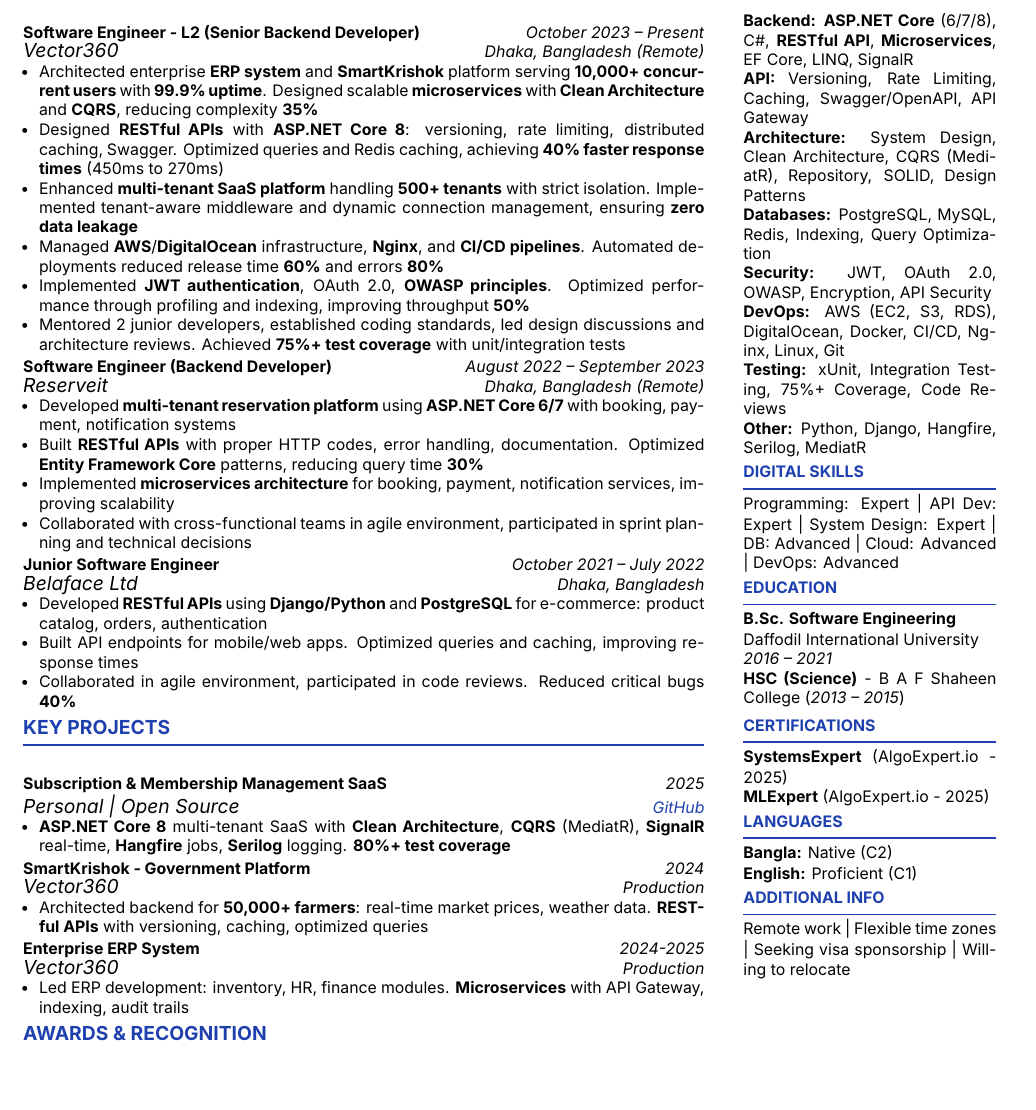
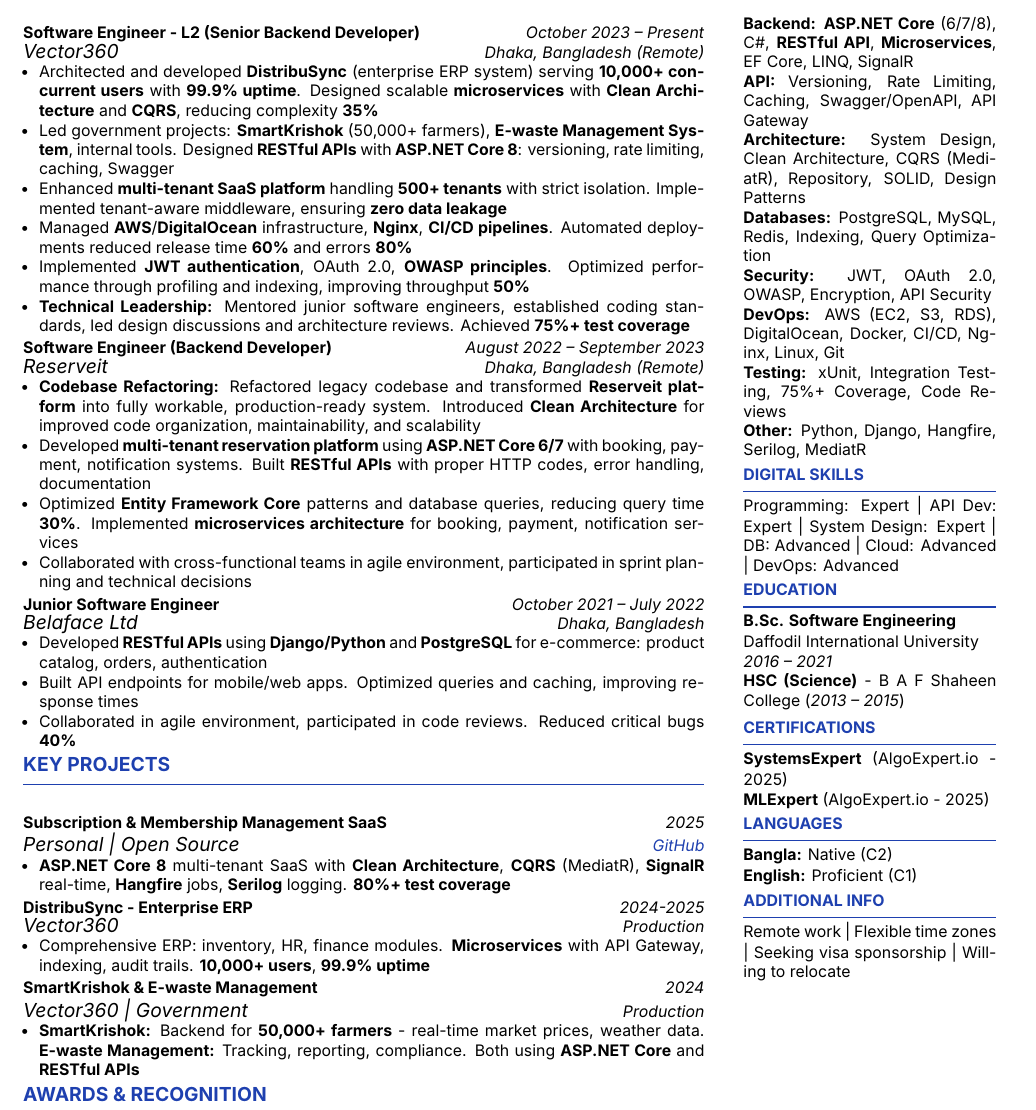
Before and after one commit to kibriaislam/My-Resume, a LaTeX CV (kibria_Islam_Resume_2025.tex): part of the page before the commit and part of page 2 of 2 after it, cut so that both start at the same text, the shorter picture padded with empty space. Compiled offline with LuaLaTeX.

Commit message:
Added specific project details: DistribuSync ERP, SmartKrishok, E-waste Management, Reserveit refactoring with Clean Architecture, and mentoring experience

```diff
--- a/kibria_Islam_Resume_2025.tex
+++ b/kibria_Islam_Resume_2025.tex
@@ -38,10 +38,10 @@
 }
 
 \newcommand{\sectiontitle}[1]{
-  \vspace{0.15cm}
-  \noindent{\normalsize\bfseries\color{accent}\MakeUppercase{#1}} \\[-0.15cm]
+  \vspace{0.12cm}
+  \noindent{\normalsize\bfseries\color{accent}\MakeUppercase{#1}} \\[-0.12cm]
   \noindent\textcolor{accent}{\rule{\linewidth}{1pt}}
-  \vspace{0.03cm}
+  \vspace{0.02cm}
 }
 
 \newcommand{\sidebartitle}[1]{
@@ -105,18 +105,18 @@
   \sectiontitle{Work Experience}
 
   \cventry{Software Engineer - L2 (Senior Backend Developer)}{October 2023 – Present}{Vector360}{Dhaka, Bangladesh (Remote)}{
-   \item Architected enterprise \textbf{ERP system} and \textbf{SmartKrishok} platform serving \textbf{10,000+ concurrent users} with \textbf{99.9\% uptime}. Designed scalable \textbf{microservices} with \textbf{Clean Architecture} and \textbf{CQRS}, reducing complexity \textbf{35\%}
-   \item Designed \textbf{RESTful APIs} with \textbf{ASP.NET Core 8}: versioning, rate limiting, distributed caching, Swagger. Optimized queries and Redis caching, achieving \textbf{40\% faster response times} (450ms to 270ms)
-   \item Enhanced \textbf{multi-tenant SaaS platform} handling \textbf{500+ tenants} with strict isolation. Implemented tenant-aware middleware and dynamic connection management, ensuring \textbf{zero data leakage}
-   \item Managed \textbf{AWS}/\textbf{DigitalOcean} infrastructure, \textbf{Nginx}, and \textbf{CI/CD pipelines}. Automated deployments reduced release time \textbf{60\%} and errors \textbf{80\%}
+   \item Architected and developed \textbf{DistribuSync} (enterprise ERP system) serving \textbf{10,000+ concurrent users} with \textbf{99.9\% uptime}. Designed scalable \textbf{microservices} with \textbf{Clean Architecture} and \textbf{CQRS}, reducing complexity \textbf{35\%}
+   \item Led government projects: \textbf{SmartKrishok} (50,000+ farmers), \textbf{E-waste Management System}, internal tools. Designed \textbf{RESTful APIs} with \textbf{ASP.NET Core 8}: versioning, rate limiting, caching, Swagger
+   \item Enhanced \textbf{multi-tenant SaaS platform} handling \textbf{500+ tenants} with strict isolation. Implemented tenant-aware middleware, ensuring \textbf{zero data leakage}
+   \item Managed \textbf{AWS}/\textbf{DigitalOcean} infrastructure, \textbf{Nginx}, \textbf{CI/CD pipelines}. Automated deployments reduced release time \textbf{60\%} and errors \textbf{80\%}
    \item Implemented \textbf{JWT authentication}, OAuth 2.0, \textbf{OWASP principles}. Optimized performance through profiling and indexing, improving throughput \textbf{50\%}
-   \item Mentored 2 junior developers, established coding standards, led design discussions and architecture reviews. Achieved \textbf{75\%+ test coverage} with unit/integration tests
+   \item \textbf{Technical Leadership:} Mentored junior software engineers, established coding standards, led design discussions and architecture reviews. Achieved \textbf{75\%+ test coverage}
   }
 
   \cventry{Software Engineer (Backend Developer)}{August 2022 – September 2023}{Reserveit}{Dhaka, Bangladesh (Remote)}{
-    \item Developed \textbf{multi-tenant reservation platform} using \textbf{ASP.NET Core 6/7} with booking, payment, notification systems
-    \item Built \textbf{RESTful APIs} with proper HTTP codes, error handling, documentation. Optimized \textbf{Entity Framework Core} patterns, reducing query time \textbf{30\%}
-    \item Implemented \textbf{microservices architecture} for booking, payment, notification services, improving scalability
+    \item \textbf{Codebase Refactoring:} Refactored legacy codebase and transformed \textbf{Reserveit platform} into fully workable, production-ready system. Introduced \textbf{Clean Architecture} for improved code organization, maintainability, and scalability
+    \item Developed \textbf{multi-tenant reservation platform} using \textbf{ASP.NET Core 6/7} with booking, payment, notification systems. Built \textbf{RESTful APIs} with proper HTTP codes, error handling, documentation
+    \item Optimized \textbf{Entity Framework Core} patterns and database queries, reducing query time \textbf{30\%}. Implemented \textbf{microservices architecture} for booking, payment, notification services
     \item Collaborated with cross-functional teams in agile environment, participated in sprint planning and technical decisions
   }
 
@@ -133,17 +133,17 @@
     \item \textbf{ASP.NET Core 8} multi-tenant SaaS with \textbf{Clean Architecture}, \textbf{CQRS} (MediatR), \textbf{SignalR} real-time, \textbf{Hangfire} jobs, \textbf{Serilog} logging. \textbf{80\%+ test coverage}
   }
 
-  \cventry{SmartKrishok - Government Platform}{2024}{Vector360}{Production}{
-    \item Architected backend for \textbf{50,000+ farmers}: real-time market prices, weather data. \textbf{RESTful APIs} with versioning, caching, optimized queries
+  \cventry{DistribuSync - Enterprise ERP}{2024-2025}{Vector360}{Production}{
+    \item Comprehensive ERP: inventory, HR, finance modules. \textbf{Microservices} with API Gateway, indexing, audit trails. \textbf{10,000+ users}, \textbf{99.9\% uptime}
   }
 
-  \cventry{Enterprise ERP System}{2024-2025}{Vector360}{Production}{
-    \item Led ERP development: inventory, HR, finance modules. \textbf{Microservices} with API Gateway, indexing, audit trails
+  \cventry{SmartKrishok \& E-waste Management}{2024}{Vector360 | Government}{Production}{
+    \item \textbf{SmartKrishok:} Backend for \textbf{50,000+ farmers} - real-time market prices, weather data. \textbf{E-waste Management:} Tracking, reporting, compliance. Both using \textbf{ASP.NET Core} and \textbf{RESTful APIs}
   }
 
   % AWARDS
   \sectiontitle{Awards \& Recognition}
-  \begin{itemize}[itemsep=0.2pt, topsep=0pt]
+  \begin{itemize}[itemsep=0.15pt, topsep=0pt]
     \item \textbf{Engineer of the Month (Nov 2025)} - ERP: \textbf{45\%} automation, \textbf{99.95\% uptime}
     \item \textbf{Engineer of the Month (Apr 2025)} - API: \textbf{50\%} stability, \textbf{35\%} satisfaction
     \item \textbf{Quarterly Excellence (Q3 2024)} - Outstanding performance, high-impact projects
```
Also changed, not shown: kibria_Islam_Resume_2025.tex (2 more changed lines).
